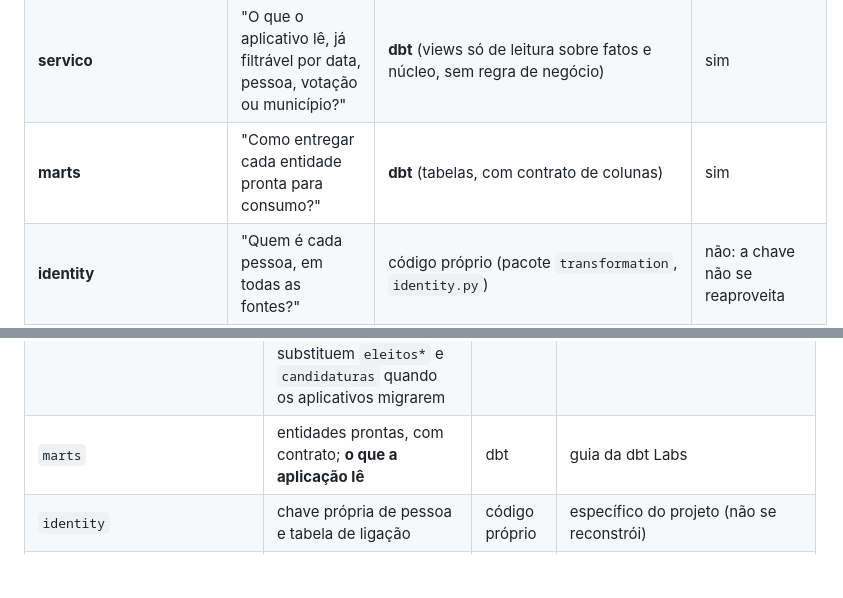
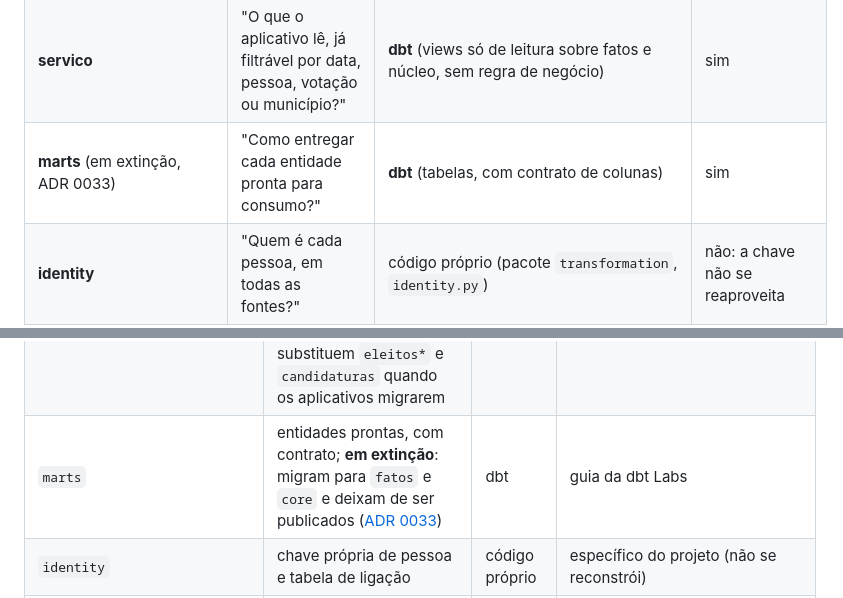
Before and after one commit to codigo-publico-brasil/dado-publico-brasil, a Markdown page: docs/01-entender/03-camadas.md, 2 parts joined by grey strips. Drawn GitHub-style; blank space fills up the shorter version.

```diff
--- a/docs/01-entender/03-camadas.md
+++ b/docs/01-entender/03-camadas.md
@@ -24,7 +24,7 @@ Como o dado percorre o projeto, da página oficial ao consumo, quais ferramentas
 | **fatos** | "O que aconteceu, datado e com a fonte (candidaturas, resultados, campanhas, mandatos, exercícios, partidos da pessoa, votos, votações e proposições, eventos)?" | **dbt** (tabelas, com contrato de colunas) | sim |
 | **analise** | "Quem ocupa cada cargo em cada período (composições)?" | **dbt** (tabelas derivadas dos fatos, com contrato) | sim |
 | **servico** | "O que o aplicativo lê, já filtrável por data, pessoa, votação ou município?" | **dbt** (views só de leitura sobre fatos e núcleo, sem regra de negócio) | sim |
-| **marts** | "Como entregar cada entidade pronta para consumo?" | **dbt** (tabelas, com contrato de colunas) | sim |
+| **marts** (em extinção, ADR 0033) | "Como entregar cada entidade pronta para consumo?" | **dbt** (tabelas, com contrato de colunas) | sim |
 | **identity** | "Quem é cada pessoa, em todas as fontes?" | código próprio (pacote `transformation`, `identity.py`) | não: a chave não se reaproveita |
 | **metadata** | "O que rodou, quando, com que resultado?" | código próprio e dbt | não |
 
@@ -46,7 +46,7 @@ Um único arquivo DuckDB, um schema por camada. Lista completa do que existe, e
 | `fatos` | o que aconteceu, datado e com a fonte; toda tabela tem `id_captura` ou a fonte | dbt | [ADR 0030](../05-decisoes/0030-modelo-de-dados-pessoa-no-centro.md) |
 | `analise` | composições por período (eleita e em exercício, separadas), derivadas dos fatos | dbt | [ADR 0030](../05-decisoes/0030-modelo-de-dados-pessoa-no-centro.md) |
 | `servico` | views dos aplicativos (cargo_ocupantes, pessoa_eventos, pessoa_campanhas, decisao, decisao_partidos, composicao_comparada, municipio_governo); substituem `eleitos*` e `candidaturas` quando os aplicativos migrarem | dbt | [ADR 0030](../05-decisoes/0030-modelo-de-dados-pessoa-no-centro.md) |
-| `marts` | entidades prontas, com contrato; **o que a aplicação lê** | dbt | guia da dbt Labs |
+| `marts` | entidades prontas, com contrato; **em extinção**: migram para `fatos` e `core` e deixam de ser publicados ([ADR 0033](../05-decisoes/0033-uma-camada-publicada-servico.md)) | dbt | guia da dbt Labs |
 | `identity` | chave própria de pessoa e tabela de ligação | código próprio | específico do projeto (não se reconstrói) |
 | `metadata` | execuções, capturas, resultado dos testes, migrações | código próprio e dbt | específico do projeto |
 | `main` | schema padrão do DuckDB; fica vazio | DuckDB | padrão do DuckDB |
```
Also changed, not shown: docs/05-decisoes/0033-uma-camada-publicada-servico.md (added, +32 -0 lines), docs/05-decisoes/README.md (+1 -0 lines).
